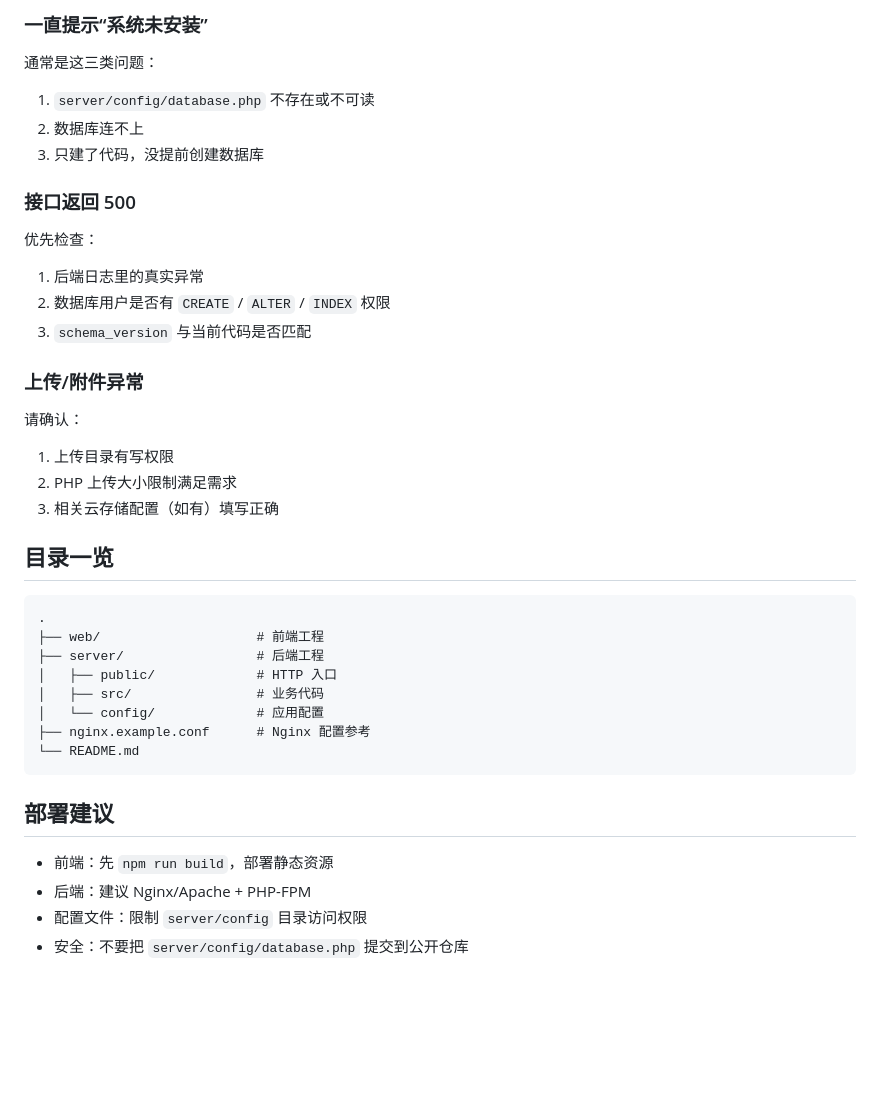
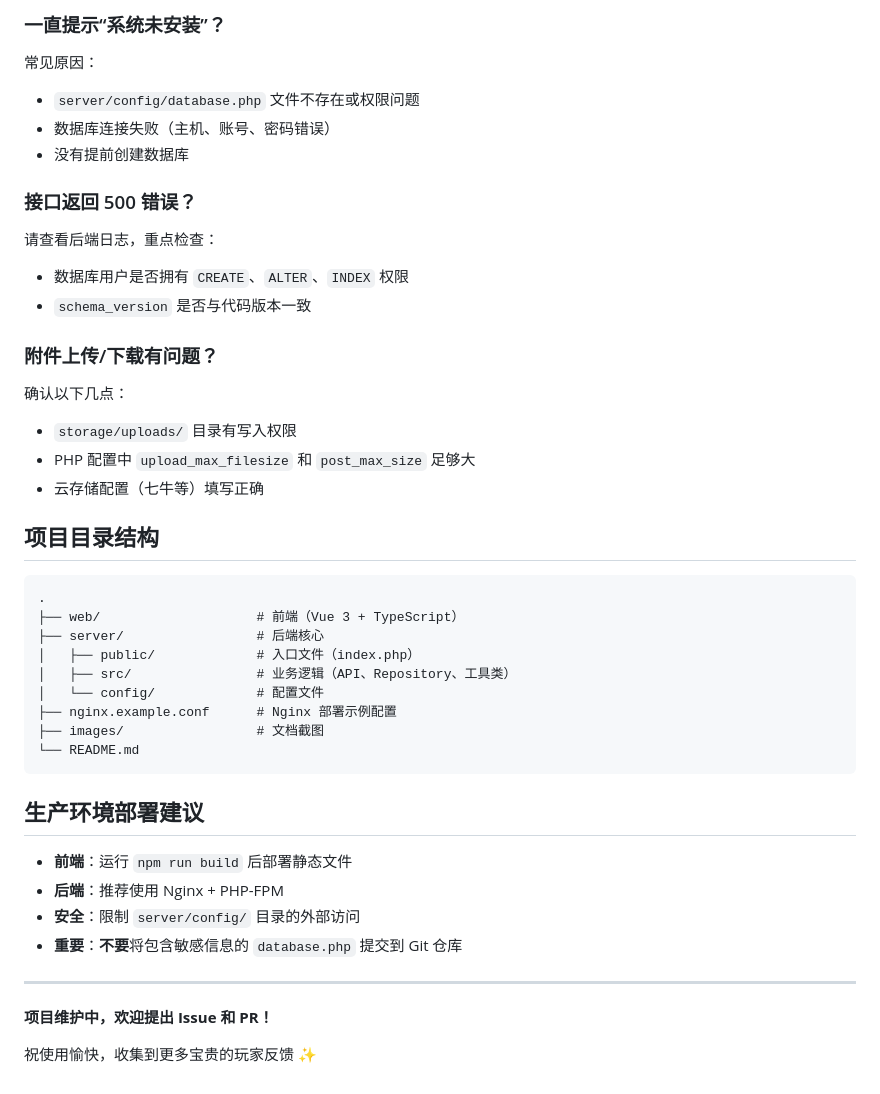
Before and after one commit to orziz/game-feedback, a Markdown page: README.md, the part around one of its changes. Drawn GitHub-style; blank space fills up the shorter version.

````diff
--- a/README.md
+++ b/README.md
@@ -115,44 +123,47 @@ php -S 127.0.0.1:8000 router.php
 
-### 一直提示“系统未安装”
+### 一直提示“系统未安装”？
 
-通常是这三类问题：
+常见原因：
+- `server/config/database.php` 文件不存在或权限问题
+- 数据库连接失败（主机、账号、密码错误）
+- 没有提前创建数据库
 
-1. `server/config/database.php` 不存在或不可读
-2. 数据库连不上
-3. 只建了代码，没提前创建数据库
+### 接口返回 500 错误？
 
-### 接口返回 500
+请查看后端日志，重点检查：
+- 数据库用户是否拥有 `CREATE`、`ALTER`、`INDEX` 权限
+- `schema_version` 是否与代码版本一致
 
-优先检查：
+### 附件上传/下载有问题？
 
-1. 后端日志里的真实异常
-2. 数据库用户是否有 `CREATE` / `ALTER` / `INDEX` 权限
-3. `schema_version` 与当前代码是否匹配
+确认以下几点：
+- `storage/uploads/` 目录有写入权限
+- PHP 配置中 `upload_max_filesize` 和 `post_max_size` 足够大
+- 云存储配置（七牛等）填写正确
 
-### 上传/附件异常
-
-请确认：
-
-1. 上传目录有写权限
-2. PHP 上传大小限制满足需求
-3. 相关云存储配置（如有）填写正确
-
-## 目录一览
+## 项目目录结构
 
 ```text
 .
-├── web/                    # 前端工程
-├── server/                 # 后端工程
-│   ├── public/             # HTTP 入口
-│   ├── src/                # 业务代码
-│   └── config/             # 应用配置
-├── nginx.example.conf      # Nginx 配置参考
+├── web/                    # 前端（Vue 3 + TypeScript）
+├── server/                 # 后端核心
+│   ├── public/             # 入口文件（index.php）
+│   ├── src/                # 业务逻辑（API、Repository、工具类）
+│   └── config/             # 配置文件
+├── nginx.example.conf      # Nginx 部署示例配置
+├── images/                 # 文档截图
 └── README.md
 ```
 
-## 部署建议
+## 生产环境部署建议
 
-- 前端：先 `npm run build`，部署静态资源
-- 后端：建议 Nginx/Apache + PHP-FPM
-- 配置文件：限制 `server/config` 目录访问权限
-- 安全：不要把 `server/config/database.php` 提交到公开仓库
+- **前端**：运行 `npm run build` 后部署静态文件
+- **后端**：推荐使用 Nginx + PHP-FPM
+- **安全**：限制 `server/config/` 目录的外部访问
+- **重要**：**不要**将包含敏感信息的 `database.php` 提交到 Git 仓库
+
+---
+
+**项目维护中，欢迎提出 Issue 和 PR！**
+
+祝使用愉快，收集到更多宝贵的玩家反馈 ✨
````
Also changed, not shown: other parts of README.md (+90 -82 lines).
